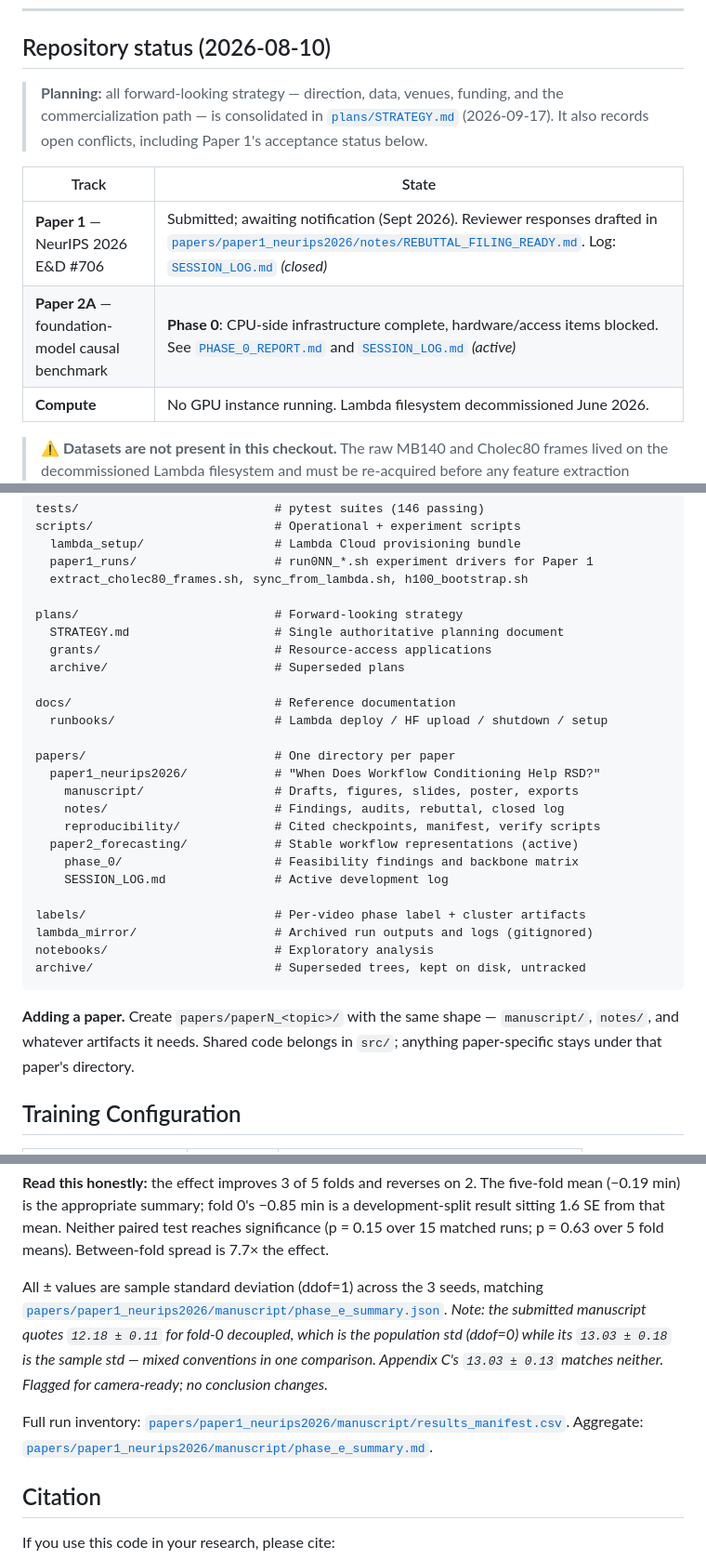
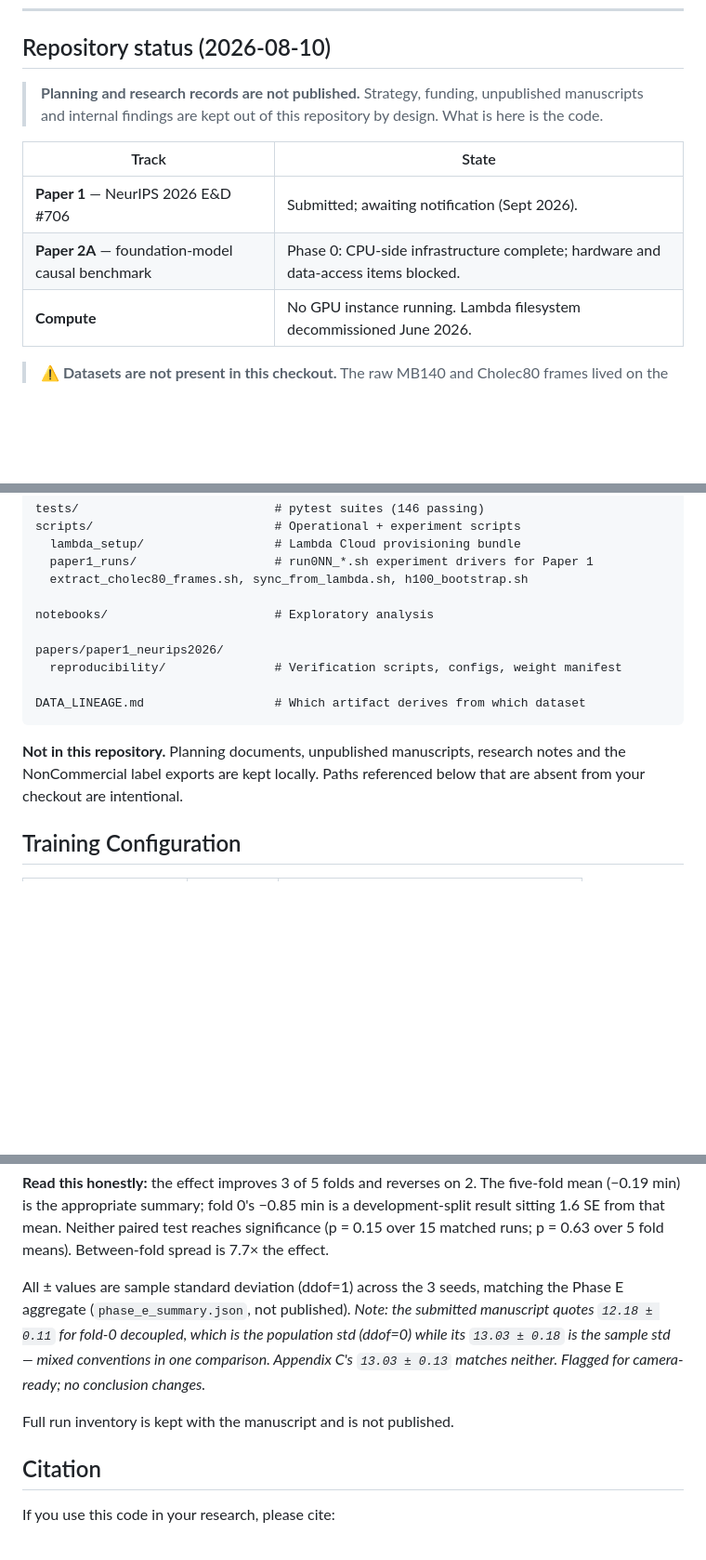
Before and after one commit to billchenxi/BariatricRSD, a Markdown page: README.md, 3 parts joined by grey strips. Shown at 93% size. GitHub-like rendering; blank space fills up the shorter version.

Commit message:
Publish only the code release
README and the reproducibility docs described directories that are no
longer published. Planning, funding, unpublished manuscripts, research
notes and the NonCommercial label exports have been removed from the
repository and from its history; they remain on disk and are gitignored.

Tracked files drop from 534 to 182.

````diff
--- a/README.md
+++ b/README.md
@@ -15,15 +15,14 @@ BariatricRSD is an end-to-end Transformer framework for surgical video analysis
 
 ## Repository status (2026-08-10)
 
-> **Planning:** all forward-looking strategy — direction, data, venues,
-> funding, and the commercialization path — is consolidated in
-> [`plans/STRATEGY.md`](plans/STRATEGY.md) (2026-09-17). It also records
-> open conflicts, including Paper 1's acceptance status below.
+> **Planning and research records are not published.** Strategy, funding,
+> unpublished manuscripts and internal findings are kept out of this
+> repository by design. What is here is the code.
 
 | Track | State |
 |---|---|
-| **Paper 1** — NeurIPS 2026 E&D #706 | Submitted; awaiting notification (Sept 2026). Reviewer responses drafted in [`papers/paper1_neurips2026/notes/REBUTTAL_FILING_READY.md`](papers/paper1_neurips2026/notes/REBUTTAL_FILING_READY.md). Log: [`SESSION_LOG.md`](papers/paper1_neurips2026/notes/SESSION_LOG.md) *(closed)* |
-| **Paper 2A** — foundation-model causal benchmark | **Phase 0**: CPU-side infrastructure complete, hardware/access items blocked. See [`PHASE_0_REPORT.md`](papers/paper2_forecasting/phase_0/PHASE_0_REPORT.md) and [`SESSION_LOG.md`](papers/paper2_forecasting/SESSION_LOG.md) *(active)* |
+| **Paper 1** — NeurIPS 2026 E&D #706 | Submitted; awaiting notification (Sept 2026). |
+| **Paper 2A** — foundation-model causal benchmark | Phase 0: CPU-side infrastructure complete; hardware and data-access items blocked. |
 | **Compute** | No GPU instance running. Lambda filesystem decommissioned June 2026. |
 
 > ⚠️ **Datasets are not present in this checkout.** The raw MB140 and
@@ -222,32 +221,17 @@ scripts/                         # Operational + experiment scripts
   paper1_runs/                   # run0NN_*.sh experiment drivers for Paper 1
   extract_cholec80_frames.sh, sync_from_lambda.sh, h100_bootstrap.sh
 
-plans/                           # Forward-looking strategy
-  STRATEGY.md                    # Single authoritative planning document
-  grants/                        # Resource-access applications
-  archive/                       # Superseded plans
+notebooks/                       # Exploratory analysis
 
-docs/                            # Reference documentation
-  runbooks/                      # Lambda deploy / HF upload / shutdown / setup
+papers/paper1_neurips2026/
+  reproducibility/               # Verification scripts, configs, weight manifest
 
-papers/                          # One directory per paper
-  paper1_neurips2026/            # "When Does Workflow Conditioning Help RSD?"
-    manuscript/                  # Drafts, figures, slides, poster, exports
-    notes/                       # Findings, audits, rebuttal, closed log
-    reproducibility/             # Cited checkpoints, manifest, verify scripts
-  paper2_forecasting/            # Stable workflow representations (active)
-    phase_0/                     # Feasibility findings and backbone matrix
-    SESSION_LOG.md               # Active development log
-
-labels/                          # Per-video phase label + cluster artifacts
-lambda_mirror/                   # Archived run outputs and logs (gitignored)
-notebooks/                       # Exploratory analysis
-archive/                         # Superseded trees, kept on disk, untracked
+DATA_LINEAGE.md                  # Which artifact derives from which dataset
 ```
 
-**Adding a paper.** Create `papers/paperN_<topic>/` with the same shape —
-`manuscript/`, `notes/`, and whatever artifacts it needs. Shared code belongs in
-`src/`; anything paper-specific stays under that paper's directory.
+**Not in this repository.** Planning documents, unpublished manuscripts,
+research notes and the NonCommercial label exports are kept locally. Paths
+referenced below that are absent from your checkout are intentional.
 
 ## Training Configuration
 
@@ -300,15 +284,15 @@ Neither paired test reaches significance (p = 0.15 over 15 matched runs;
 p = 0.63 over 5 fold means). Between-fold spread is 7.7× the effect.
 
 All ± values are sample standard deviation (ddof=1) across the 3 seeds,
-matching [`papers/paper1_neurips2026/manuscript/phase_e_summary.json`](papers/paper1_neurips2026/manuscript/phase_e_summary.json).
+matching the Phase E aggregate (`phase_e_summary.json`, not published).
 *Note: the submitted manuscript quotes `12.18 ± 0.11` for fold-0
 decoupled, which is the population std (ddof=0) while its `13.03 ± 0.18`
 is the sample std — mixed conventions in one comparison. Appendix C's
 `13.03 ± 0.13` matches neither. Flagged for camera-ready; no conclusion
 changes.*
 
-Full run inventory: [`papers/paper1_neurips2026/manuscript/results_manifest.csv`](papers/paper1_neurips2026/manuscript/results_manifest.csv).
-Aggregate: [`papers/paper1_neurips2026/manuscript/phase_e_summary.md`](papers/paper1_neurips2026/manuscript/phase_e_summary.md).
+Full run inventory is kept with the manuscript and is not published.
+
 
 ## Citation
 
````
Also changed, not shown: other parts of README.md (+2 -2 lines), 1 other file.
